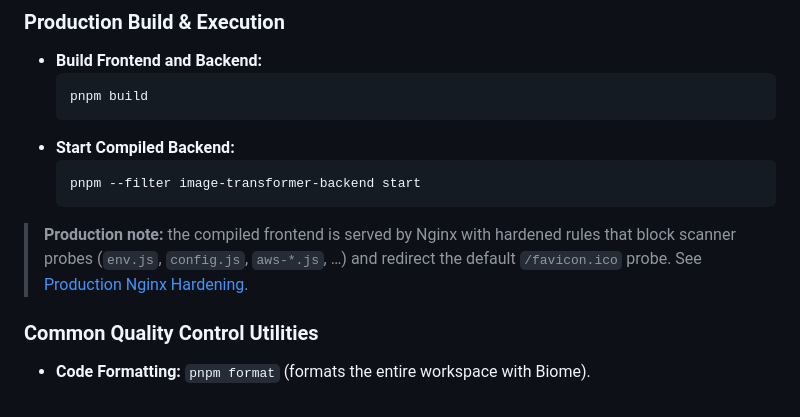
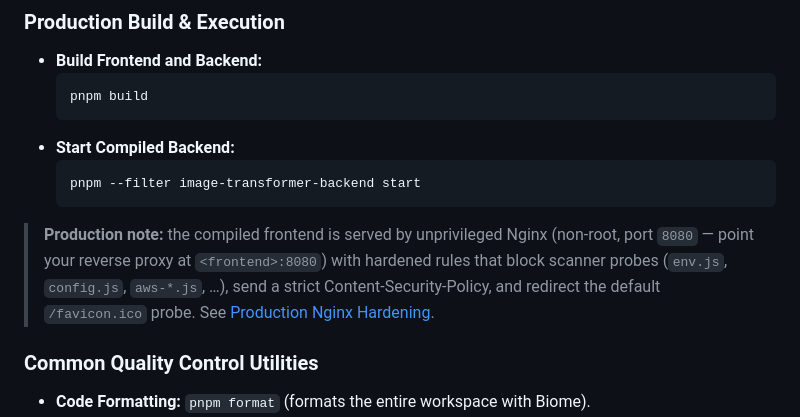
Before and after one commit to Damedsol/Image_Transformer, a Markdown page: README.md, the part around the change. GitHub-like rendering.

````diff
--- a/README.md
+++ b/README.md
@@ -91,7 +91,7 @@ Execute commands from the project root using `pnpm` to launch dev servers or run
   pnpm --filter image-transformer-backend start
   ```
 
-> **Production note:** the compiled frontend is served by Nginx with hardened rules that block scanner probes (`env.js`, `config.js`, `aws-*.js`, …) and redirect the default `/favicon.ico` probe. See [Production Nginx Hardening](docs/DOCKER.md#production-nginx-hardening).
+> **Production note:** the compiled frontend is served by unprivileged Nginx (non-root, port `8080` — point your reverse proxy at `<frontend>:8080`) with hardened rules that block scanner probes (`env.js`, `config.js`, `aws-*.js`, …), send a strict Content-Security-Policy, and redirect the default `/favicon.ico` probe. See [Production Nginx Hardening](docs/DOCKER.md#production-nginx-hardening).
 
 ### Common Quality Control Utilities
 
````
Also changed, not shown: docs/DOCKER.md (+13 -6 lines).
